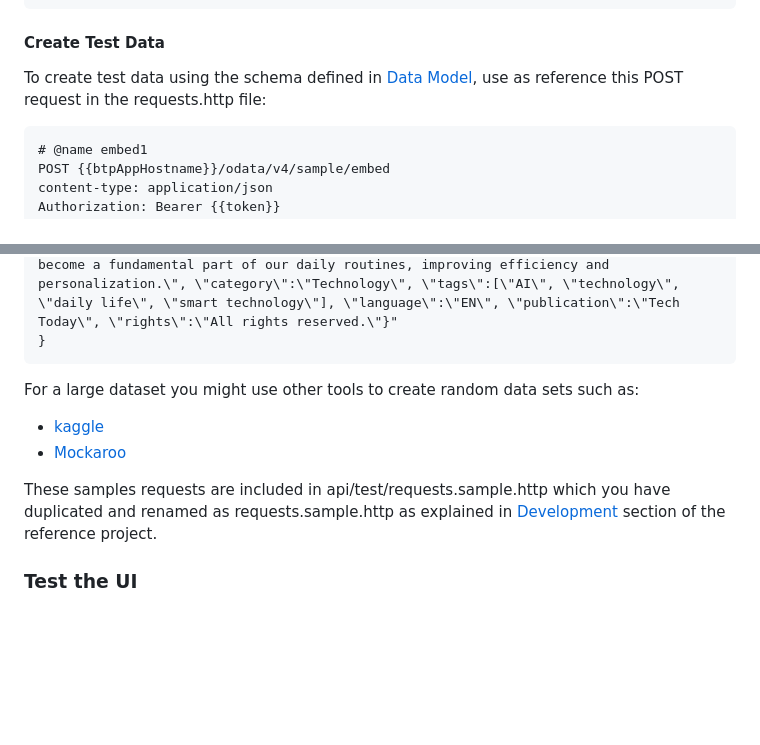
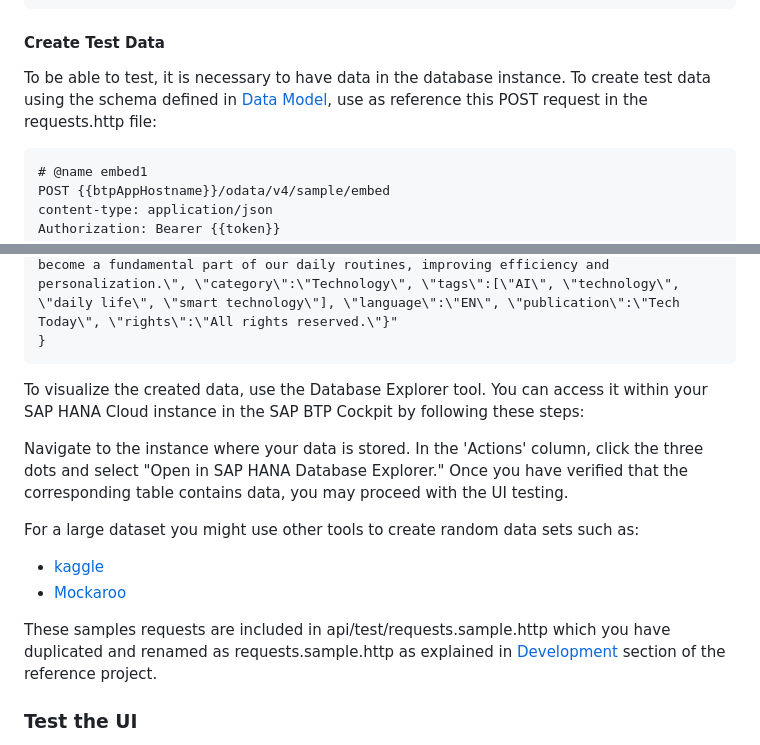
Before and after one commit to SAP-samples/btp-cap-genai-semantic-search, a Markdown page: docs/tutorial/5-Validation and Testing.md, 2 parts joined by grey strips. GitHub-like rendering; blank space fills up the shorter version.

Commit message:
Update 5-Validation and Testing.md
Signed-off-by: johannagonnzdz <162330474+johannagonnzdz@users.noreply.github.com>

````diff
--- a/docs/tutorial/5-Validation and Testing.md
+++ b/docs/tutorial/5-Validation and Testing.md
@@ -49,7 +49,7 @@ Authorization: Bearer {{token}}
 
 #### Create Test Data
 
-To create test data using the schema defined in [Data Model](https://github.com/SAP-samples/btp-cap-genai-semantic-search/blob/main/docs/tutorial/3-Data%20Model.md), use as reference this POST request in the requests.http file:
+To be able to test, it is necessary to have data in the database instance. To create test data using the schema defined in [Data Model](https://github.com/SAP-samples/btp-cap-genai-semantic-search/blob/main/docs/tutorial/3-Data%20Model.md), use as reference this POST request in the requests.http file:
 
 ```
 # @name embed1
@@ -61,6 +61,11 @@ Authorization: Bearer {{token}}
   "data": "{\"text\":\"Artificial Intelligence (AI) has seamlessly integrated into our daily routines, from smart assistants to personalized recommendations. This article explores how AI has transformed everyday life.\", \"title\":\"AI Everyday: The Integration of Artificial Intelligence into Daily Life\", \"author\":\"Megan Lee\", \"date\":\"2018-07-12\", \"summary\":\"An overview of how artificial intelligence has become a fundamental part of our daily routines, improving efficiency and personalization.\", \"category\":\"Technology\", \"tags\":[\"AI\", \"technology\", \"daily life\", \"smart technology\"], \"language\":\"EN\", \"publication\":\"Tech Today\", \"rights\":\"All rights reserved.\"}"
 }
 ```
+To visualize the created data, use the Database Explorer tool. You can access it within your SAP HANA Cloud instance in the SAP BTP Cockpit by following these steps:
+
+Navigate to the instance where your data is stored.
+In the 'Actions' column, click the three dots and select "Open in SAP HANA Database Explorer."
+Once you have verified that the corresponding table contains data, you may proceed with the UI testing.
 
 For a large dataset you might use other tools to create random data sets such as:
 
@@ -68,6 +73,8 @@ For a large dataset you might use other tools to create random data sets such as
 - [Mockaroo](https://www.mockaroo.com/)
 
 These samples requests are included in api/test/requests.sample.http which you have duplicated and renamed as requests.sample.http as explained in [Development](https://github.com/SAP-samples/btp-cap-genai-rag/tree/cap-genaihub-vectorengine-sample#Development) section of the reference project.
+
+
 
 ### Test the UI
 
````
